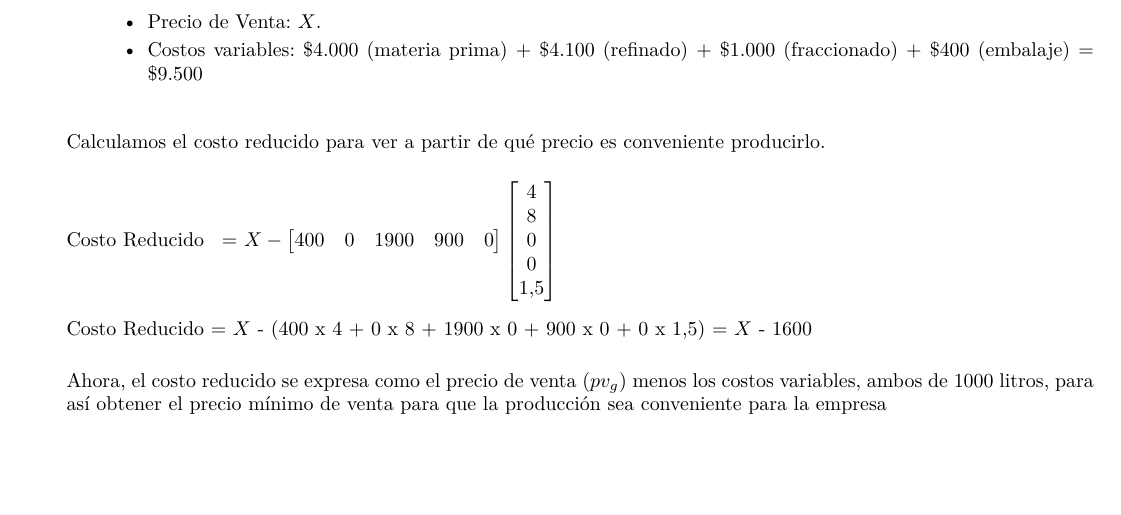
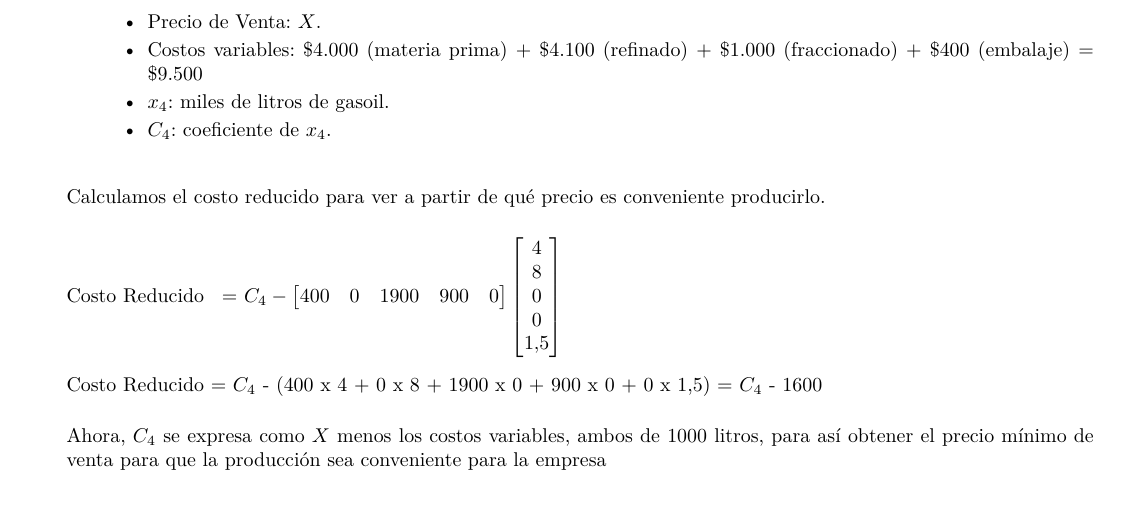
Before and after one commit to Khay150/invop, a LaTeX document (tp1_latex.tex): part of page 17 of 18, cut so that both start at the same text, the shorter picture padded with empty space. Compiled offline with pdfLaTeX.

Commit message:
redaccion 11

```diff
--- a/tp1_latex.tex
+++ b/tp1_latex.tex
@@ -1416,7 +1416,9 @@ donde:
         \begin{itemize}
 
             \item Precio de Venta: $X$.
-            \item Costos variables: \$4.000 (materia prima) + \$4.100 (refinado) + \$1.000 (fraccionado) + \$400 (embalaje) = \$9.500 \\
+            \item Costos variables: \$4.000 (materia prima) + \$4.100 (refinado) + \$1.000 (fraccionado) + \$400 (embalaje) = \$9.500
+            \item $x_{4}$: miles de litros de gasoil.
+            \item $C_{4}$: coeficiente de $x_{4}$.\\
         \end{itemize}
 \end{itemize}
 
@@ -1424,7 +1426,7 @@ Calculamos el costo reducido para ver a partir de qué precio es conveniente pro
 
    \vspace{1em}
 
-Costo Reducido \: = $X -
+Costo Reducido \: = $C_{4} -
 \begin{bmatrix}
 400 & 0 & 1900 & 900 & 0
 \end{bmatrix}
@@ -1433,10 +1435,10 @@ Costo Reducido \: = $X -
 \end{bmatrix}$ \\
 
 
-    Costo Reducido = $X$ - (400 x 4 + 0 x 8 + 1900 x 0 + 900 x 0 + 0 x 1,5) = $X$ - 1600
+    Costo Reducido = $C_{4}$ - (400 x 4 + 0 x 8 + 1900 x 0 + 900 x 0 + 0 x 1,5) = $C_{4}$ - 1600
 \vspace{1em}
 
-   Ahora, el costo reducido se expresa como el precio de venta ($pv_g$) menos los costos variables, ambos de 1000 litros, para así obtener el precio mínimo de venta para que la producción sea conveniente para la empresa \\
+   Ahora, $C_{4}$ se expresa como $X$ menos los costos variables, ambos de 1000 litros, para así obtener el precio mínimo de venta para que la producción sea conveniente para la empresa \\
 
 
    \vspace{0.5em}
```
Also changed, not shown: tp1_latex.tex (6 more changed lines), 4 other files.
